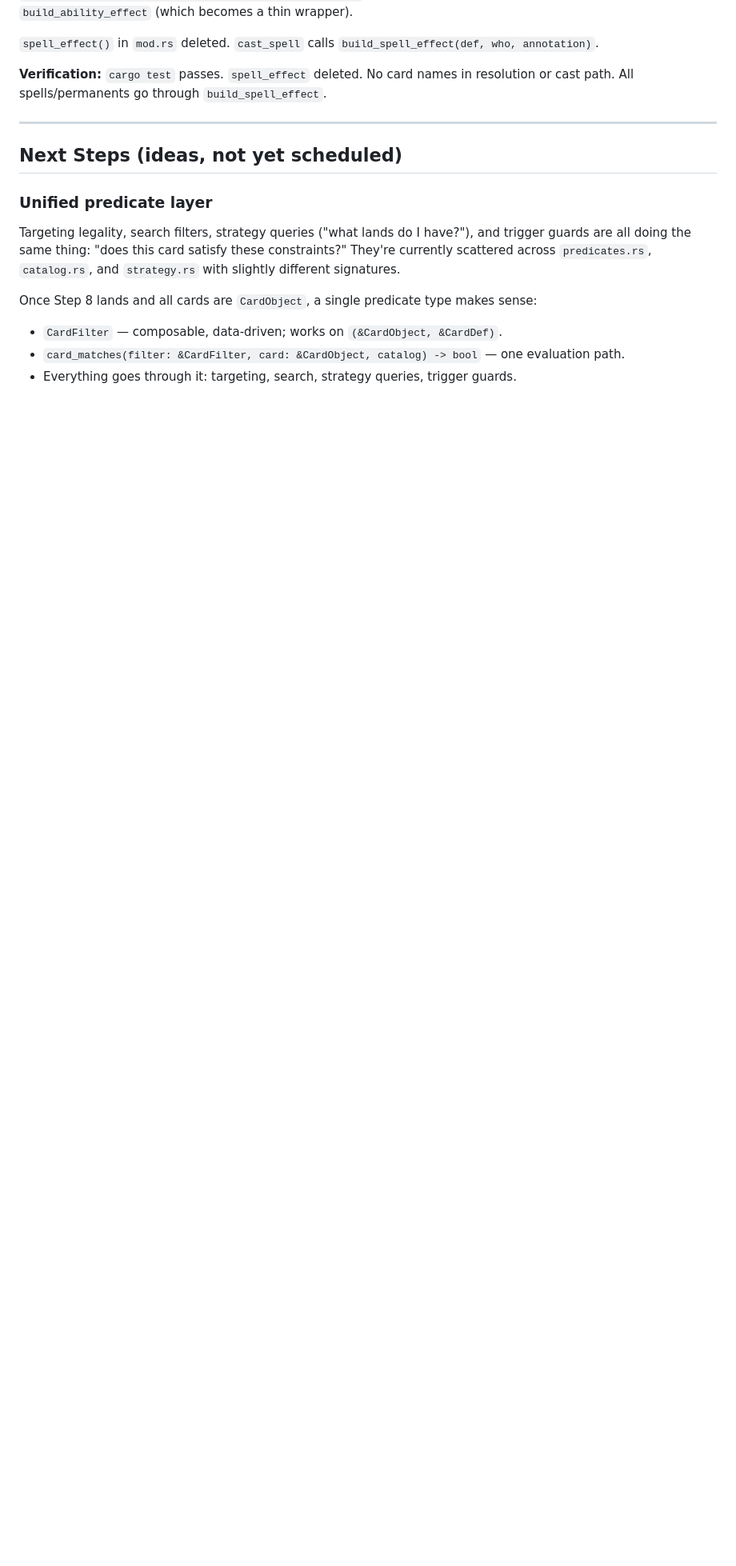
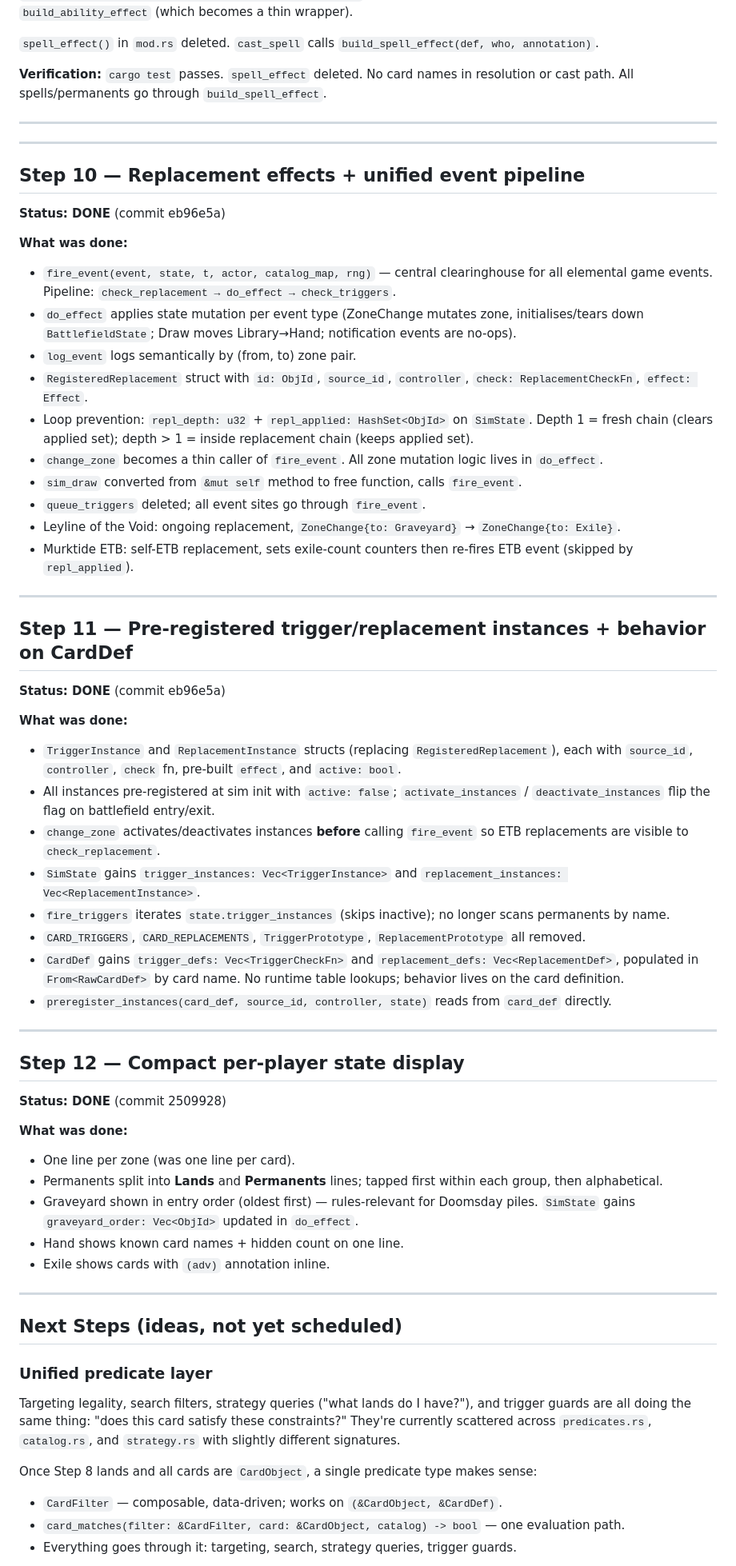
Before and after one commit to boryas/mtgctl, a Markdown page: pilegen-plan.md, the part around one of its changes. Shown at 80% size. Rendered like a GitHub page; blank space fills up the shorter version.

Commit message:
pilegen-plan: mark steps 10-12 done; trim replacement effects section
Co-Authored-By: Claude Sonnet 4.6 <noreply@anthropic.com>

```diff
--- a/pilegen-plan.md
+++ b/pilegen-plan.md
@@ -295,6 +295,58 @@ resolution or cast path. All spells/permanents go through `build_spell_effect`.
 
 ---
 
+---
+
+## Step 10 — Replacement effects + unified event pipeline
+
+**Status: DONE** (commit eb96e5a)
+
+**What was done:**
+
+- `fire_event(event, state, t, actor, catalog_map, rng)` — central clearinghouse for all elemental game events. Pipeline: `check_replacement → do_effect → check_triggers`.
+- `do_effect` applies state mutation per event type (ZoneChange mutates zone, initialises/tears down `BattlefieldState`; Draw moves Library→Hand; notification events are no-ops).
+- `log_event` logs semantically by (from, to) zone pair.
+- `RegisteredReplacement` struct with `id: ObjId`, `source_id`, `controller`, `check: ReplacementCheckFn`, `effect: Effect`.
+- Loop prevention: `repl_depth: u32` + `repl_applied: HashSet<ObjId>` on `SimState`. Depth 1 = fresh chain (clears applied set); depth > 1 = inside replacement chain (keeps applied set).
+- `change_zone` becomes a thin caller of `fire_event`. All zone mutation logic lives in `do_effect`.
+- `sim_draw` converted from `&mut self` method to free function, calls `fire_event`.
+- `queue_triggers` deleted; all event sites go through `fire_event`.
+- Leyline of the Void: ongoing replacement, `ZoneChange{to: Graveyard}` → `ZoneChange{to: Exile}`.
+- Murktide ETB: self-ETB replacement, sets exile-count counters then re-fires ETB event (skipped by `repl_applied`).
+
+---
+
+## Step 11 — Pre-registered trigger/replacement instances + behavior on CardDef
+
+**Status: DONE** (commit eb96e5a)
+
+**What was done:**
+
+- `TriggerInstance` and `ReplacementInstance` structs (replacing `RegisteredReplacement`), each with `source_id`, `controller`, `check` fn, pre-built `effect`, and `active: bool`.
+- All instances pre-registered at sim init with `active: false`; `activate_instances` / `deactivate_instances` flip the flag on battlefield entry/exit.
+- `change_zone` activates/deactivates instances **before** calling `fire_event` so ETB replacements are visible to `check_replacement`.
+- `SimState` gains `trigger_instances: Vec<TriggerInstance>` and `replacement_instances: Vec<ReplacementInstance>`.
+- `fire_triggers` iterates `state.trigger_instances` (skips inactive); no longer scans permanents by name.
+- `CARD_TRIGGERS`, `CARD_REPLACEMENTS`, `TriggerPrototype`, `ReplacementPrototype` all removed.
+- `CardDef` gains `trigger_defs: Vec<TriggerCheckFn>` and `replacement_defs: Vec<ReplacementDef>`, populated in `From<RawCardDef>` by card name. No runtime table lookups; behavior lives on the card definition.
+- `preregister_instances(card_def, source_id, controller, state)` reads from `card_def` directly.
+
+---
+
+## Step 12 — Compact per-player state display
+
+**Status: DONE** (commit 2509928)
+
+**What was done:**
+
+- One line per zone (was one line per card).
+- Permanents split into **Lands** and **Permanents** lines; tapped first within each group, then alphabetical.
+- Graveyard shown in entry order (oldest first) — rules-relevant for Doomsday piles. `SimState` gains `graveyard_order: Vec<ObjId>` updated in `do_effect`.
+- Hand shows known card names + hidden count on one line.
+- Exile shows cards with `(adv)` annotation inline.
+
+---
+
 ## Next Steps (ideas, not yet scheduled)
 
 ### Unified predicate layer
```
Also changed, not shown: other parts of pilegen-plan.md (+1 -32 lines).
